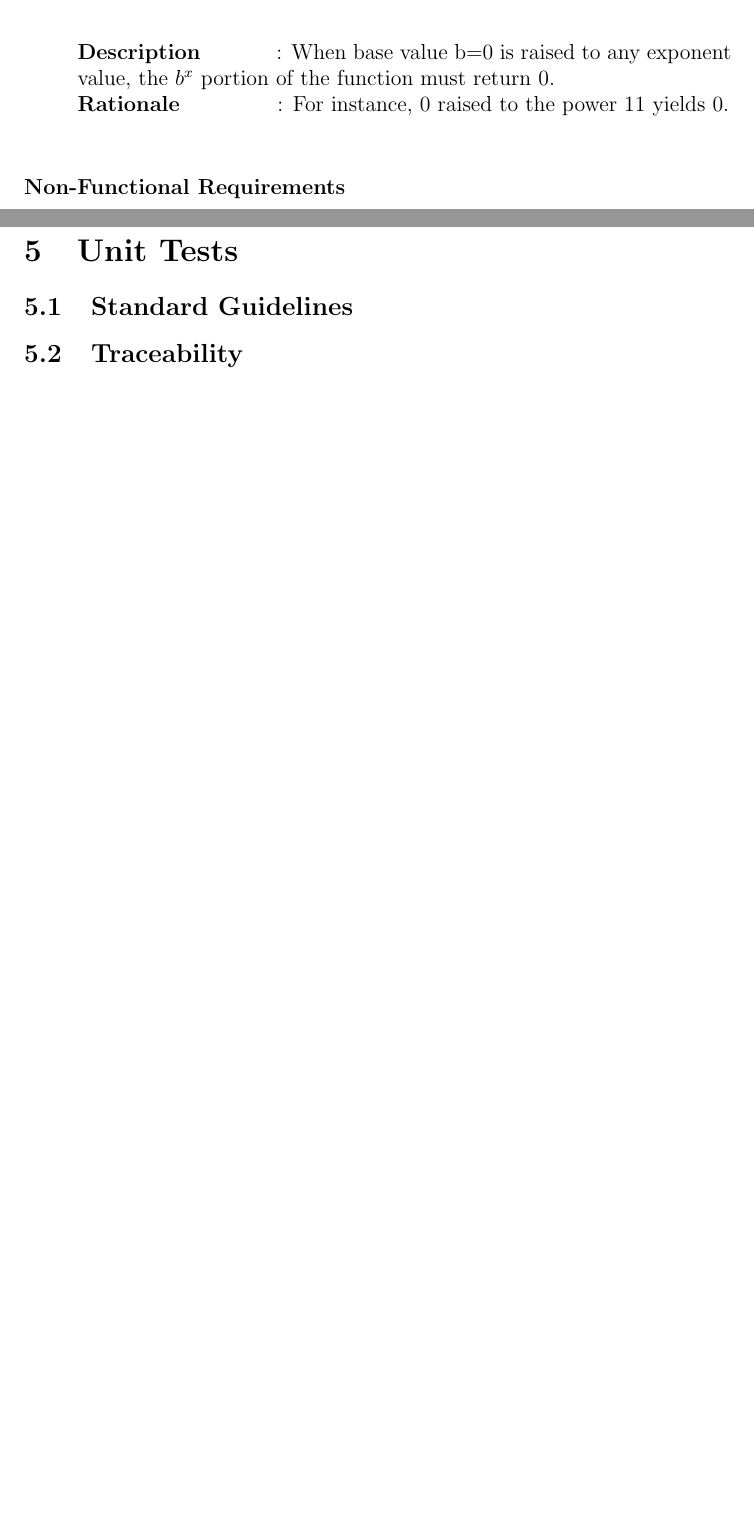
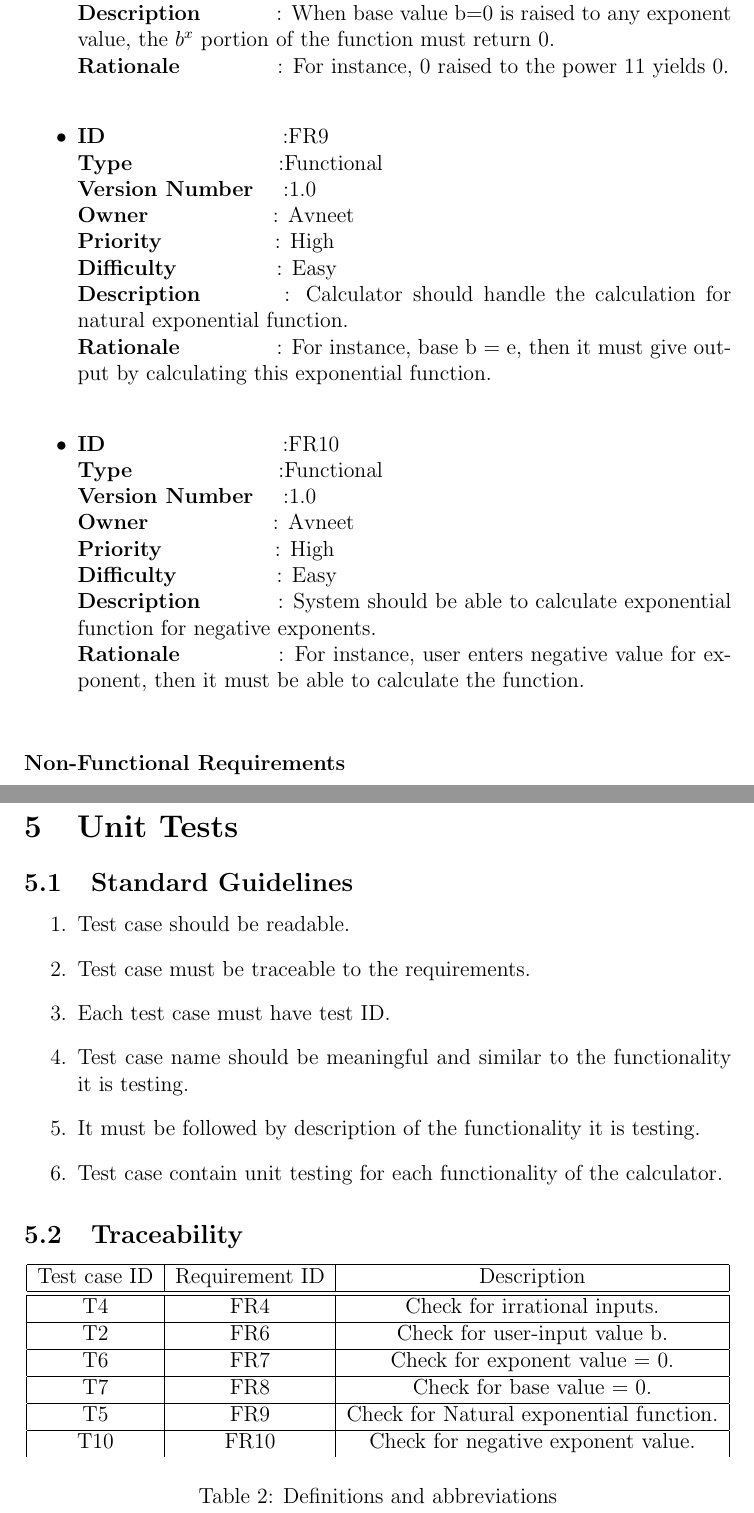
Before and after one commit to avneet-kaur/SOEN-6011, a LaTeX document (Deliverable1/main.tex): two parts of pages 7 and 18 of 20 before the commit and two parts of pages 7 and 19 of 21 after it, joined at a grey line, cut so that both start at the same text, the shorter picture padded with empty space. Compiled offline with pdfLaTeX.

Commit message:
adding unit test case traceability and updated functional requriement to latex

```diff
--- a/Deliverable1/main.tex
+++ b/Deliverable1/main.tex
@@ -205,6 +208,27 @@ An exponential function is a function with the general form $ab^{x}$, $a\neq 0$,
 	\textbf{Difficulty } \hspace{1.5cm} : Easy\\
 	\textbf{Description }\hspace{1.2cm} : When base value b=0 is raised to any exponent value, the $b^x$ portion of the function must return 0.\\
 	\textbf{Rationale }\hspace{1.6cm} : For instance, 0 raised to the power 11 yields 0.\\
+
+	\item
+    \textbf{ID } \hspace{3cm} :FR9  \\
+	\textbf{Type } \hspace{2.4cm}  :Functional\\
+	\textbf{Version Number} \hspace{0.3cm} :1.0  \\
+	\textbf{Owner } \hspace{1.98cm} : Avneet \\
+	\textbf{Priority } \hspace{1.75cm} : High\\
+	\textbf{Difficulty } \hspace{1.5cm} : Easy\\
+	\textbf{Description }\hspace{1.2cm} : Calculator should handle the calculation for natural exponential function.\\
+	\textbf{Rationale }\hspace{1.6cm} : For instance, base b = e, then it must give output by calculating this exponential function.\\
+
+	\item
+    \textbf{ID } \hspace{3cm} :FR10  \\
+	\textbf{Type } \hspace{2.4cm}  :Functional\\
+	\textbf{Version Number} \hspace{0.3cm} :1.0  \\
+	\textbf{Owner } \hspace{1.98cm} : Avneet \\
+	\textbf{Priority } \hspace{1.75cm} : High\\
+	\textbf{Difficulty } \hspace{1.5cm} : Easy\\
+	\textbf{Description }\hspace{1.2cm} : System should be able to calculate exponential function for negative exponents.\\
+	\textbf{Rationale }\hspace{1.6cm} : For instance, user enters negative value for exponent, then it must be able to calculate the function.\\
+
 
 \end{itemize}
 \subsubsection{Non-Functional Requirements}
@@ -519,8 +543,37 @@ An exponential function is a function with the general form $ab^{x}$, $a\neq 0$,
 
 \section{Unit Tests}
 \subsection{Standard Guidelines}
+\begin{enumerate}
+    \item Test case should be readable.
+    \item Test case must be traceable to the requirements.
+    \item Each test case must have test ID.
+    \item Test case name should be meaningful and similar to the functionality it is testing.
+    \item It must be followed by description of the functionality it is testing.
+    \item Test case contain unit testing for each functionality of the calculator.
+
+\end{enumerate}
+
 \subsection{Traceability}
-
+\begin{center}
+    \begin{tabular}{|c|c|c|}
+         \hline
+         Test case ID & Requirement ID & Description \\
+         \hline\hline
+         T4 & FR4 & Check for irrational inputs.\\
+         \hline
+         T2 & FR6 & Check for user-input value b. \\
+         \hline
+         T6 & FR7 & Check for exponent value = 0.\\
+         \hline
+         T7 & FR8 & Check for base value = 0.\\
+         \hline
+         T5 & FR9 & Check for Natural exponential function.\\
+         \hline
+         T10 & FR10 & Check for negative exponent value.\\
+        \end{tabular}
+        \label{tab:xyz}
+         \captionof{table}{Definitions and abbreviations}
+\end{center}
 
 
 
```
Also changed, not shown: Deliverable1/SOEN_6011.pdf, Deliverable1/main.tex (3 more changed lines).
